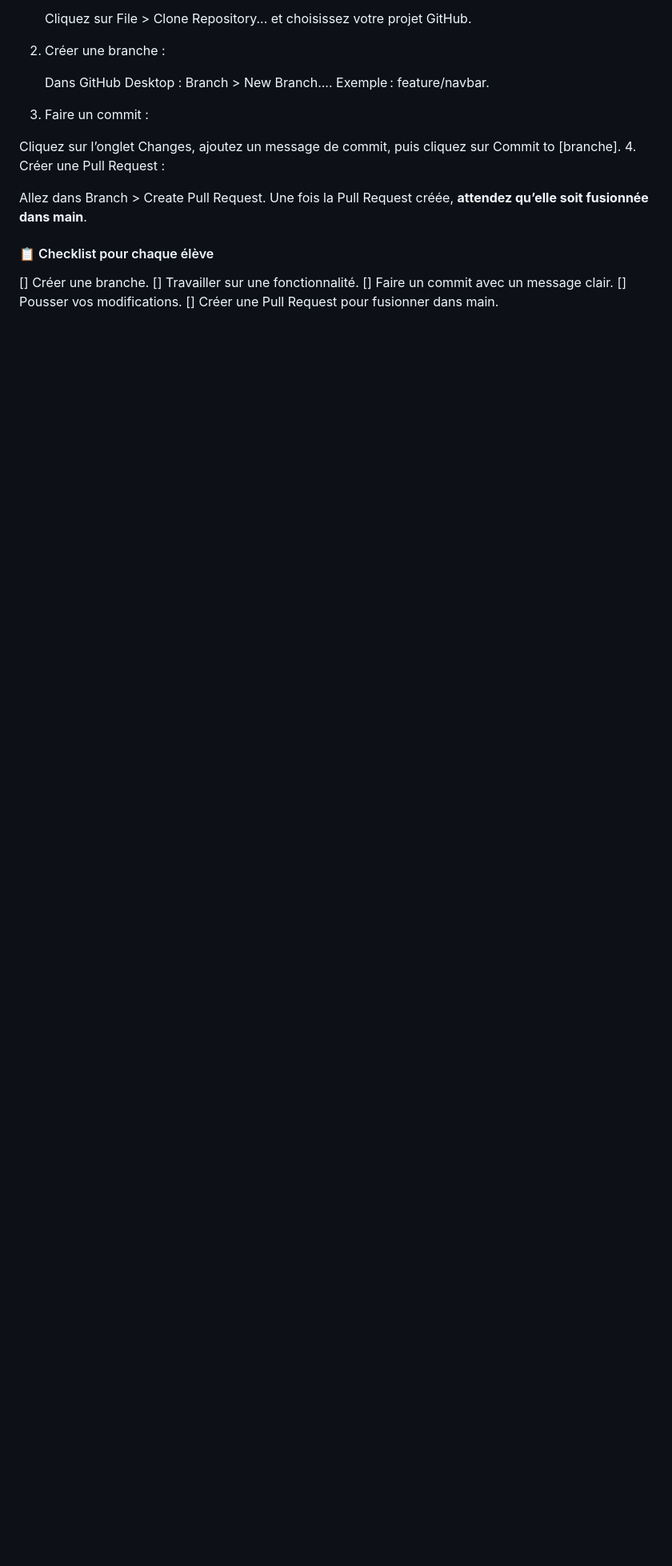
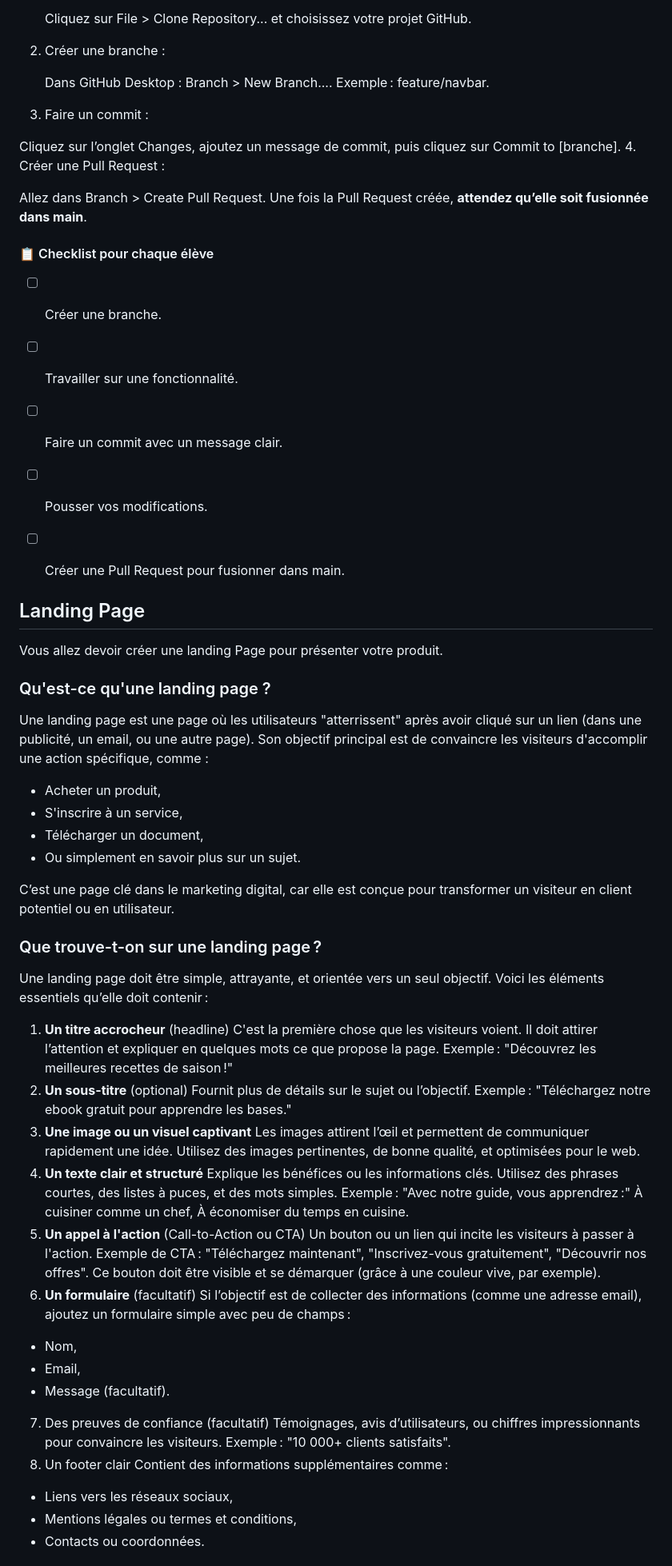
Before and after one commit to jdudon/landingPageP3, a Markdown page: README.md, the part around one of its changes. Shown at 80% size. GitHub-like rendering; blank space fills up the shorter version.

```diff
--- a/README.md
+++ b/README.md
@@ -111,8 +111,63 @@ Allez dans Branch > Create Pull Request.
 Une fois la Pull Request créée, **attendez qu’elle soit fusionnée dans main**.
 
 #### 📋 Checklist pour chaque élève
- [] Créer une branche.
- [] Travailler sur une fonctionnalité.
- [] Faire un commit avec un message clair.
- [] Pousser vos modifications.
- [] Créer une Pull Request pour fusionner dans main.
+ - [ ] Créer une branche.
+ - [ ] Travailler sur une fonctionnalité.
+ - [ ] Faire un commit avec un message clair.
+ - [ ] Pousser vos modifications.
+ - [ ] Créer une Pull Request pour fusionner dans main.
+
+
+## Landing Page
+Vous allez devoir créer une landing Page pour présenter votre produit.
+
+### Qu'est-ce qu'une landing page ?
+Une landing page est une page où les utilisateurs "atterrissent" après avoir cliqué sur un lien (dans une publicité, un email, ou une autre page). Son objectif principal est de convaincre les visiteurs d'accomplir une action spécifique, comme :
+
+- Acheter un produit,
+- S'inscrire à un service,
+- Télécharger un document,
+- Ou simplement en savoir plus sur un sujet.
+
+C’est une page clé dans le marketing digital, car elle est conçue pour transformer un visiteur en client potentiel ou en utilisateur.
+
+### Que trouve-t-on sur une landing page ?
+Une landing page doit être simple, attrayante, et orientée vers un seul objectif. Voici les éléments essentiels qu’elle doit contenir :
+
+1. **Un titre accrocheur** (headline)
+C'est la première chose que les visiteurs voient.
+Il doit attirer l’attention et expliquer en quelques mots ce que propose la page.
+Exemple : "Découvrez les meilleures recettes de saison !"
+2. **Un sous-titre** (optional)
+Fournit plus de détails sur le sujet ou l’objectif.
+Exemple : "Téléchargez notre ebook gratuit pour apprendre les bases."
+3. **Une image ou un visuel captivant**
+Les images attirent l’œil et permettent de communiquer rapidement une idée.
+Utilisez des images pertinentes, de bonne qualité, et optimisées pour le web.
+4. **Un texte clair et structuré**
+Explique les bénéfices ou les informations clés.
+Utilisez des phrases courtes, des listes à puces, et des mots simples.
+Exemple : "Avec notre guide, vous apprendrez :"
+À cuisiner comme un chef,
+À économiser du temps en cuisine.
+5. **Un appel à l'action** (Call-to-Action ou CTA)
+Un bouton ou un lien qui incite les visiteurs à passer à l'action.
+Exemple de CTA :
+"Téléchargez maintenant",
+"Inscrivez-vous gratuitement",
+"Découvrir nos offres".
+Ce bouton doit être visible et se démarquer (grâce à une couleur vive, par exemple).
+6. **Un formulaire** (facultatif)
+Si l’objectif est de collecter des informations (comme une adresse email), ajoutez un formulaire simple avec peu de champs :
+- Nom,
+- Email,
+- Message (facultatif).
+7. Des preuves de confiance (facultatif)
+Témoignages, avis d’utilisateurs, ou chiffres impressionnants pour convaincre les visiteurs.
+Exemple : "10 000+ clients satisfaits".
+8. Un footer clair
+Contient des informations supplémentaires comme :
+- Liens vers les réseaux sociaux,
+- Mentions légales ou termes et conditions,
+- Contacts ou coordonnées.
+
```
Also changed, not shown: other parts of README.md (+15 -0 lines).
